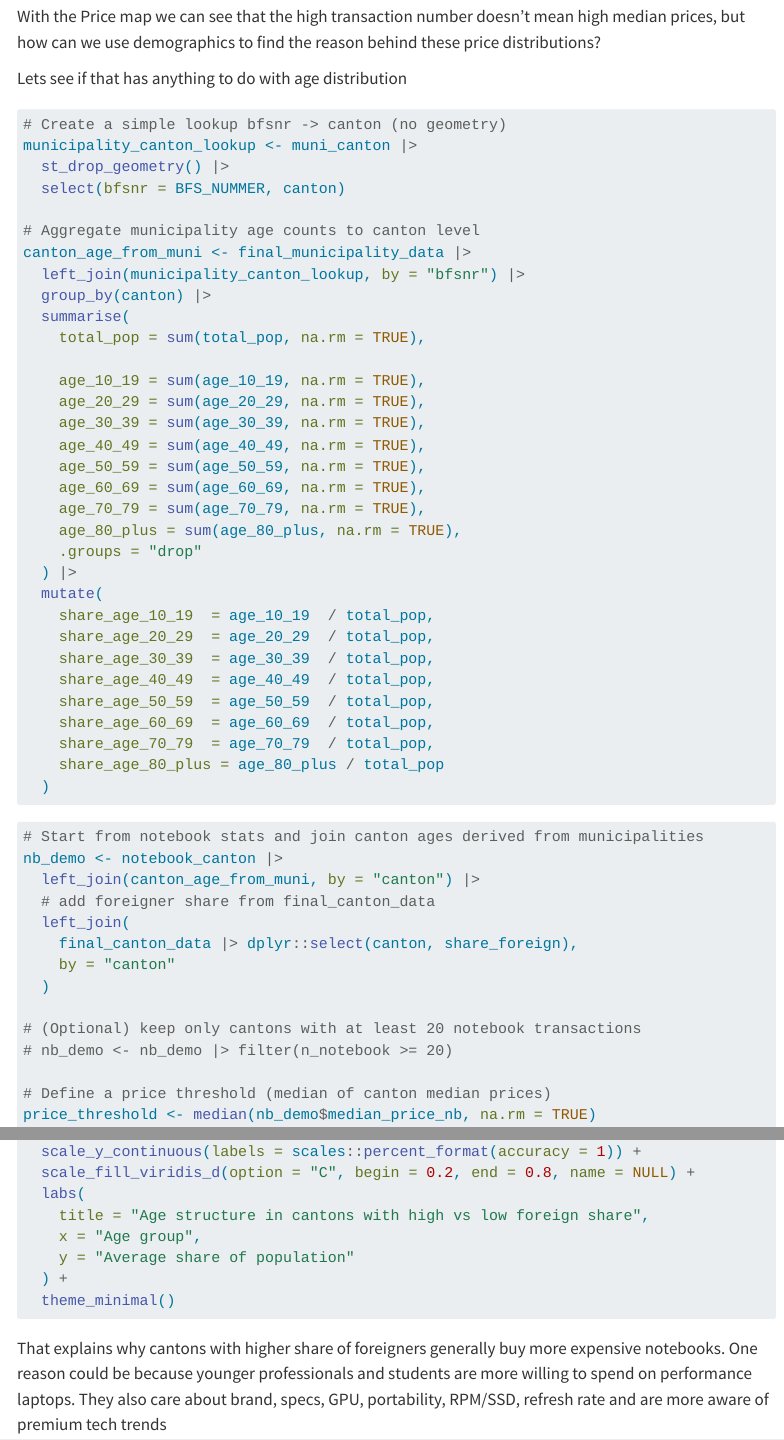
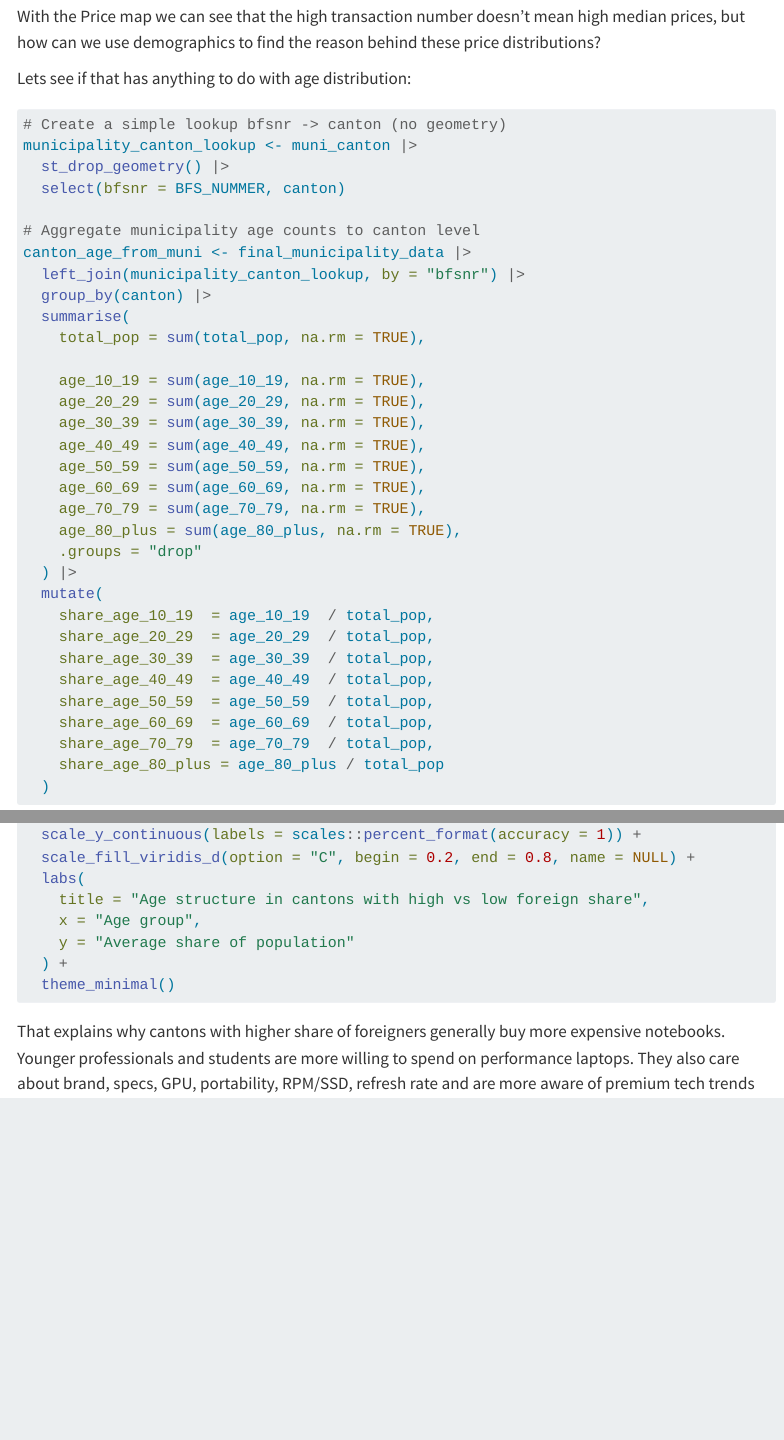
Before and after one commit to fereshteh-creator/SBD2, a Quarto document (digitec.qmd): the page in a window 1100 px wide, from 360 px down, and a second part further down, joined at a grey line. Rendered offline with R 4.5, knitr and Pandoc in place of Quarto, with nearby package versions; the code chunks are not run, so their results and figures are left out; menus at the side of the page are left out; long lines of code are wrapped.

Commit message:
small fixes

````diff
--- a/digitec.qmd
+++ b/digitec.qmd
@@ -926,7 +926,7 @@
 
 With the Price map we can see that the high transaction number doesn't mean high median prices, but how can we use demographics to find the reason behind these price distributions?
 
-Lets see if that has anything to do with age distribution
+Lets see if that has anything to do with age distribution:
 
 ```{r}
 #| label: using-municipality-ages-for-cantons
@@ -982,8 +982,6 @@
     by = "canton"
   )
 
-# (Optional) keep only cantons with at least 20 notebook transactions
-# nb_demo <- nb_demo |> filter(n_notebook >= 20)
 
 # Define a price threshold (median of canton median prices)
 price_threshold <- median(nb_demo$median_price_nb, na.rm = TRUE)
@@ -1143,7 +1141,7 @@
   theme_minimal()
 
 ```
-That explains why cantons with higher share of foreigners generally buy more expensive notebooks. One reason could be because younger professionals and students are more willing to spend on performance laptops. They also care about brand, specs, GPU, portability, RPM/SSD, refresh rate and are more aware of premium tech trends
+That explains why cantons with higher share of foreigners generally buy more expensive notebooks. Younger professionals and students are more willing to spend on performance laptops. They also care about brand, specs, GPU, portability, RPM/SSD, refresh rate and are more aware of premium tech trends
 ```{r}
 #| label: canton-smartphone-agg
 #| warning: false
````
Also changed, not shown: digitec.qmd (2 more changed lines).
